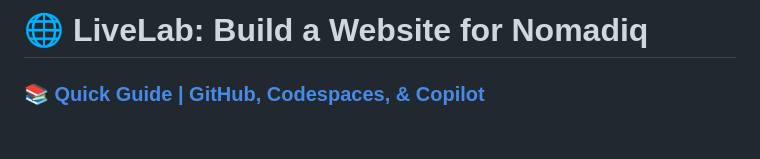
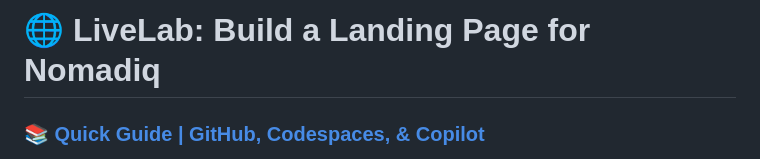
Before and after one commit to RafaaaMuniz/LL-Build-a-Website-for-Nomadiq, a Markdown page: README.md, the part around the change. Rendered like a GitHub page; blank space fills up the shorter version.

Commit message:
update title

```diff
--- a/README.md
+++ b/README.md
@@ -1,4 +1,4 @@
-# 🌐 LiveLab: Build a Website for Nomadiq
+# 🌐 LiveLab: Build a Landing Page for Nomadiq
 
 ### 📚 [Quick Guide | GitHub, Codespaces, & Copilot](https://docs.google.com/document/d/1ySnBwPJfkL3npNkg2h29nK2Lxrr7OKkdkZOkDY_UqpA/edit?usp=sharing)
 
```
